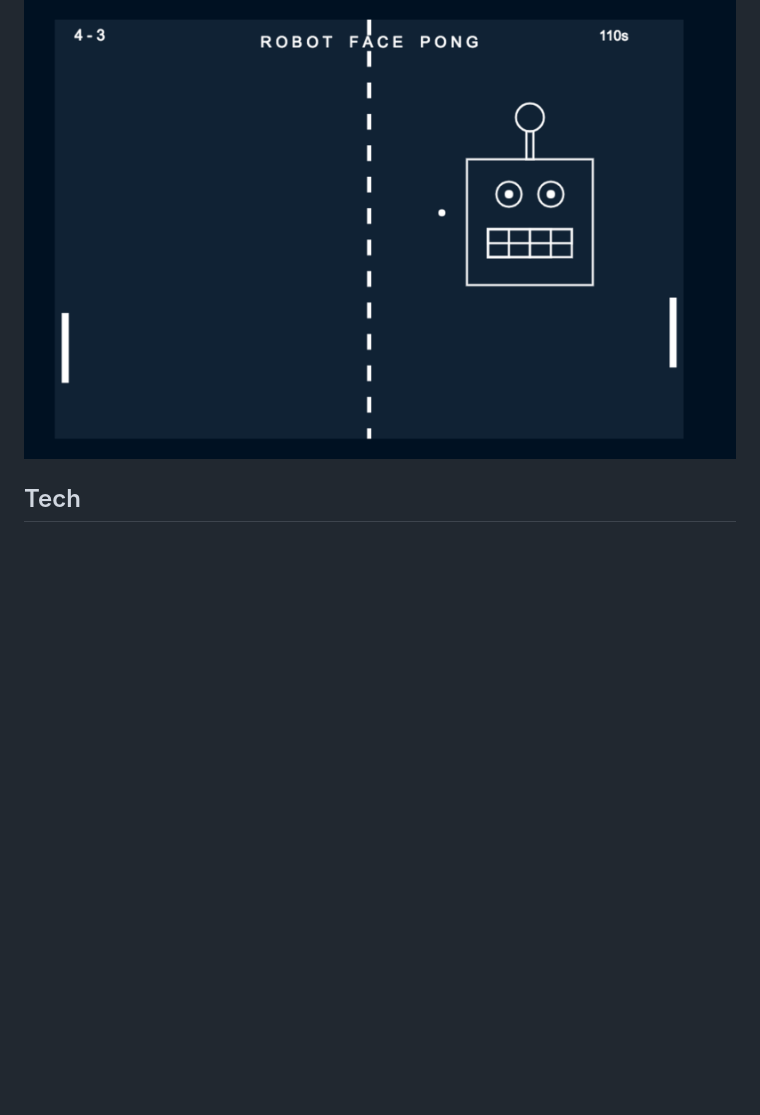
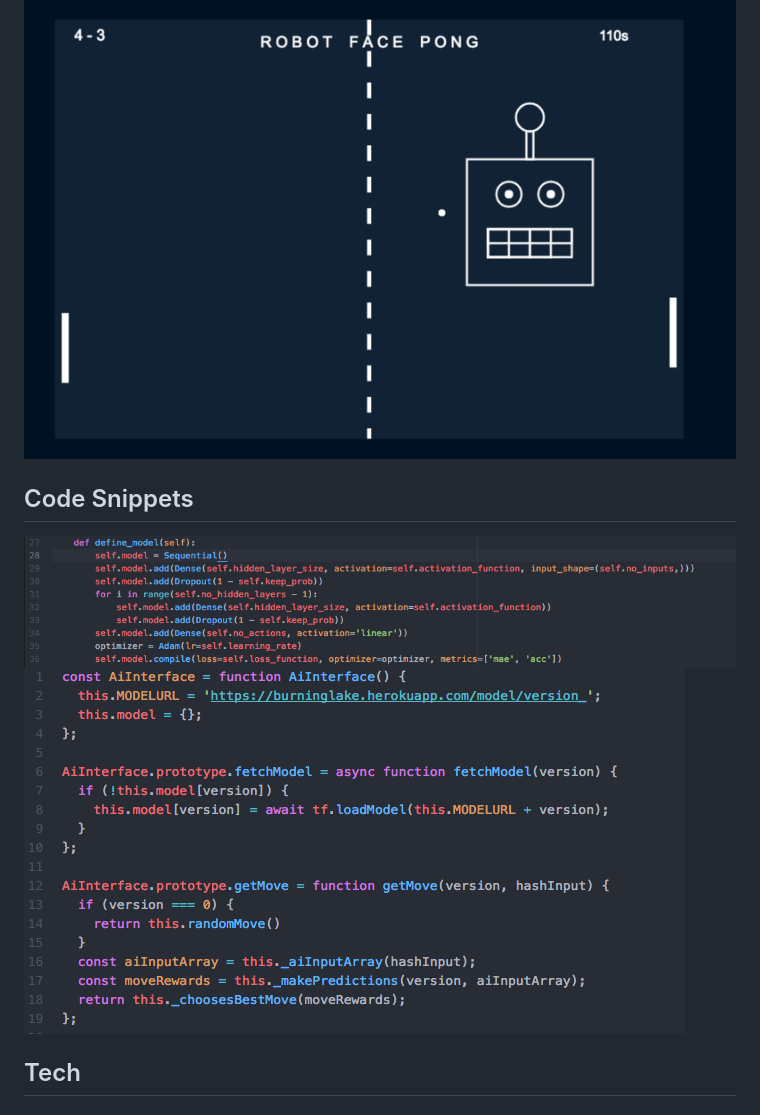
Before and after one commit to JonathanAndrews/robot_pong, a Markdown page: README.md, the part around the change. Rendered like a GitHub page; pictures changed too: images/JSsnippet.png (added), images/python_snippet.png (added); blank space fills up the shorter version.

Commit message:
updated readme with code snippets

```diff
--- a/README.md
+++ b/README.md
@@ -12,6 +12,11 @@ Robot Face Pong - The pong game with AI opponent is currently deployed at https:
 ## Screenshots
 
 !['this should be a picture of our game'](./images/gameplay_1.png)
+
+## Code Snippets
+
+!['python'](./images/python_snippet.png)
+!['javscript'](./images/JSsnippet.png)
 
 ## Tech
 
```
